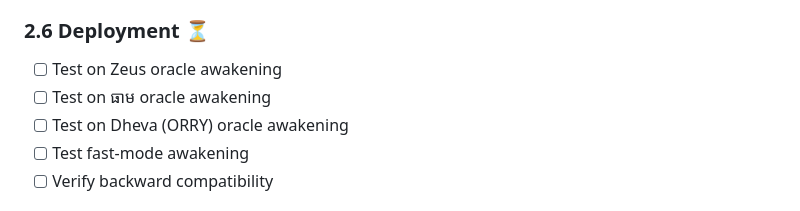
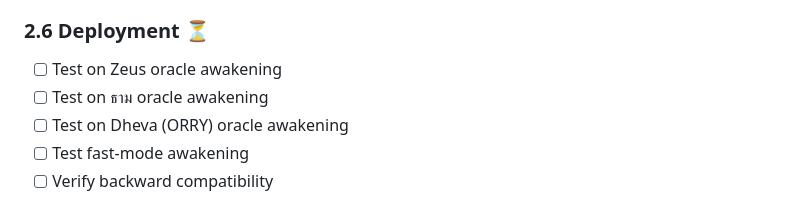
Before and after one commit to brtstore4340-glitch/arigeo, a Markdown page: .claude/fleet-registry/INTEGRATION.md, the part around the change. Rendered like a GitHub page.

Commit message:
fix: Convert Khmer characters to Thai (ធាម → ธាម) in integration docs
Unicode normalization: ensure all Thai oracle name references use
correct Thai character set (U+0E18...) not Khmer (U+1797...).

[MARCUZ:Zeus]

```diff
--- a/.claude/fleet-registry/INTEGRATION.md
+++ b/.claude/fleet-registry/INTEGRATION.md
@@ -58,7 +58,7 @@
 ### 2.6 Deployment ⏳
 
 - [ ] Test on Zeus oracle awakening
-- [ ] Test on ធាម oracle awakening
+- [ ] Test on ธาม oracle awakening
 - [ ] Test on Dheva (ORRY) oracle awakening
 - [ ] Test fast-mode awakening
 - [ ] Verify backward compatibility
```
